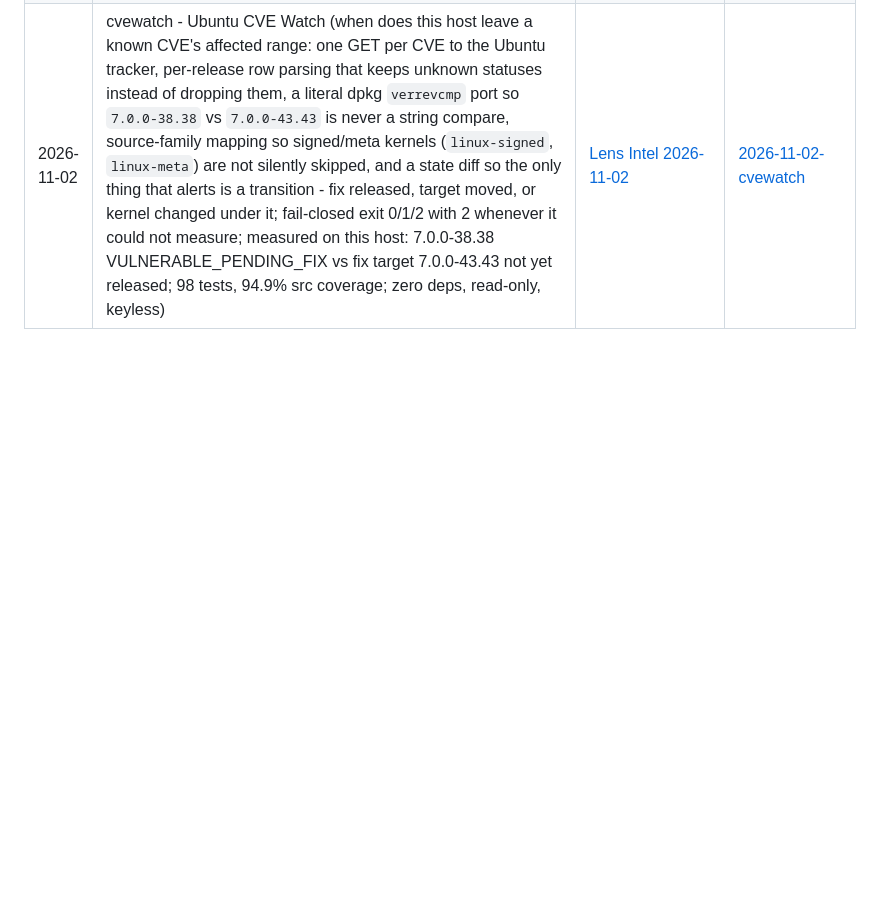
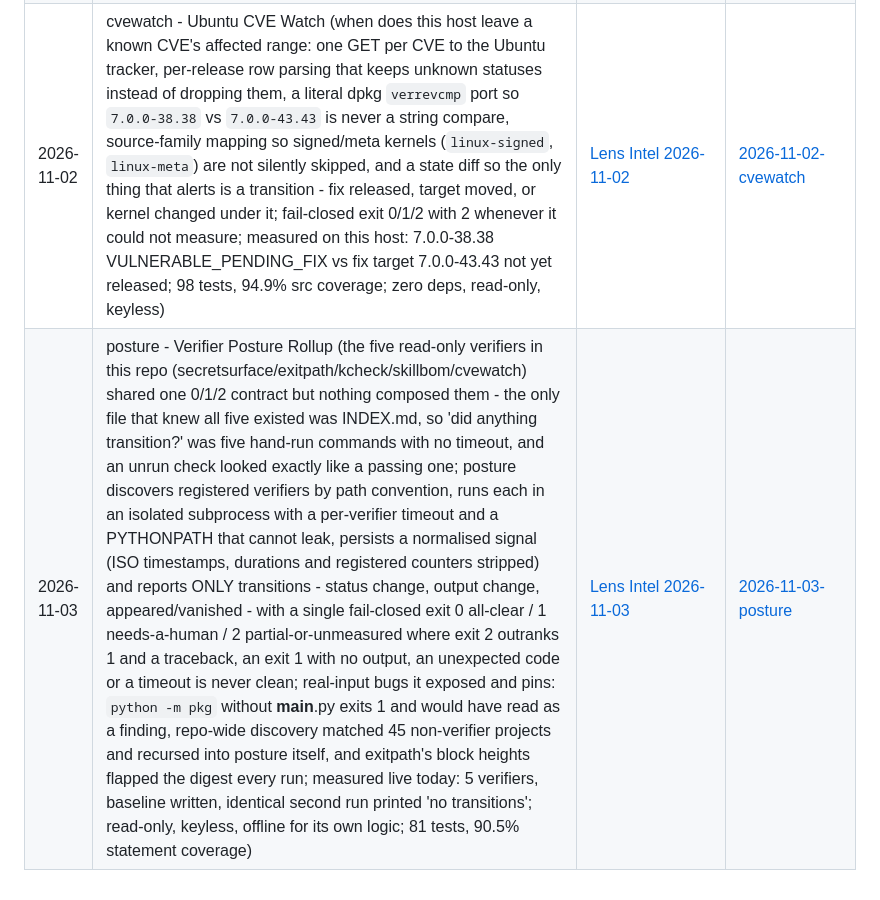
Before and after one commit to Jsardhara/forge-projects, a Markdown page: INDEX.md, the part around the change. GitHub-like rendering; blank space fills up the shorter version.

Commit message:
docs: INDEX row for posture (2026-11-03)

```diff
--- a/INDEX.md
+++ b/INDEX.md
@@ -45,3 +45,4 @@
 | 2026-11-01 | skillbom - Skill Capability BOM (walks the live profile skill stores and emits one record per installed skill: SKILL.md hash, declared tools, and every shipped script with its own sha256 plus static capability signals network / exec / code_eval / fs_write / credentials / hermes_surface, never executed; fleet rollup of duplicate and DIVERGENT copies, plus drift diff against a previous ledger; this run measured 536 installed skills over 9 profiles = 66 distinct, 532 scripts, and one divergent skill - himalaya differs in tempo; fail-closed exit codes 0/1/2 with unmeasurable never read as clean; zero deps, offline, read-only) | [Lens Intel 2026-11-01](../.hermes/profiles/lens/outputs/lens-daily-intel.md) | [2026-11-01-skillbom](./2026-11-01-skillbom) |
 | 2026-11-01 | kcheck - Kernel CVE Exposure Check (is THIS host's installed kernel below the fixed version of a known kernel CVE, and is the demonstrated attack path reachable: a literal dpkg `verrevcmp` port incl. the `-43.43` ABI suffix so `7.0.0-38` vs `7.0.0-43.43` is never a string compare, a checked-in dated fix table with per-row `source_url`/`retrieved_at` validated at load and flagged STALE past 7 days, two independent axes `in_range` vs `on_demonstrated_path` from `ss -Mln` + `sysctl net.mptcp.enabled`, `fix_pending` modelled as its own state rather than folded into vulnerable/fixed, fail-closed exit codes 0/1/2 with 2 mandatory whenever the running distro has no verified row, mitigation printed as an operator pointer and never applied; measured on this host 7.0.0-38-generic vulnerable vs fixed target 7.0.0-43.43, 5 ABI levels short, 5 MPTCP listeners on localhost+tailnet only and not internet-facing; 98 tests, 100% line coverage; zero deps, offline, read-only, no root) | [Lens Intel 2026-11-01](../.hermes/profiles/lens/outputs/lens-daily-intel.md) | [2026-11-01-kcheck](./2026-11-01-kcheck) |
 | 2026-11-02 | cvewatch - Ubuntu CVE Watch (when does this host leave a known CVE's affected range: one GET per CVE to the Ubuntu tracker, per-release row parsing that keeps unknown statuses instead of dropping them, a literal dpkg `verrevcmp` port so `7.0.0-38.38` vs `7.0.0-43.43` is never a string compare, source-family mapping so signed/meta kernels (`linux-signed`, `linux-meta`) are not silently skipped, and a state diff so the only thing that alerts is a transition - fix released, target moved, or kernel changed under it; fail-closed exit 0/1/2 with 2 whenever it could not measure; measured on this host: 7.0.0-38.38 VULNERABLE_PENDING_FIX vs fix target 7.0.0-43.43 not yet released; 98 tests, 94.9% src coverage; zero deps, read-only, keyless) | [Lens Intel 2026-11-02](../.hermes/profiles/lens/outputs/lens-daily-intel.md) | [2026-11-02-cvewatch](./2026-11-02-cvewatch) |
+| 2026-11-03 | posture - Verifier Posture Rollup (the five read-only verifiers in this repo (secretsurface/exitpath/kcheck/skillbom/cvewatch) shared one 0/1/2 contract but nothing composed them - the only file that knew all five existed was INDEX.md, so 'did anything transition?' was five hand-run commands with no timeout, and an unrun check looked exactly like a passing one; posture discovers registered verifiers by path convention, runs each in an isolated subprocess with a per-verifier timeout and a PYTHONPATH that cannot leak, persists a normalised signal (ISO timestamps, durations and registered counters stripped) and reports ONLY transitions - status change, output change, appeared/vanished - with a single fail-closed exit 0 all-clear / 1 needs-a-human / 2 partial-or-unmeasured where exit 2 outranks 1 and a traceback, an exit 1 with no output, an unexpected code or a timeout is never clean; real-input bugs it exposed and pins: `python -m pkg` without __main__.py exits 1 and would have read as a finding, repo-wide discovery matched 45 non-verifier projects and recursed into posture itself, and exitpath's block heights flapped the digest every run; measured live today: 5 verifiers, baseline written, identical second run printed 'no transitions'; read-only, keyless, offline for its own logic; 81 tests, 90.5% statement coverage) | [Lens Intel 2026-11-03](../.hermes/profiles/lens/outputs/lens-daily-intel.md) | [2026-11-03-posture](./2026-11-03-posture) |
```
